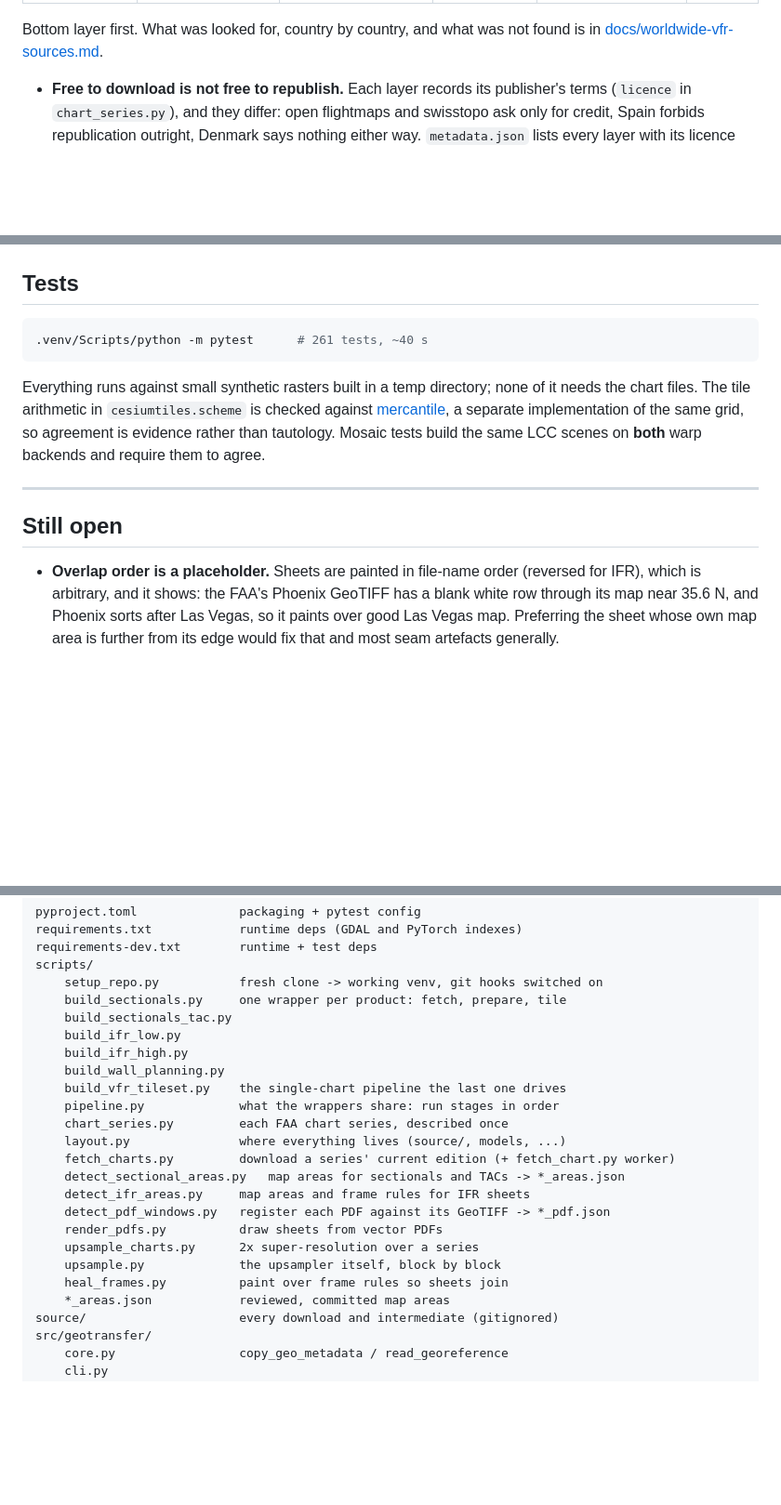
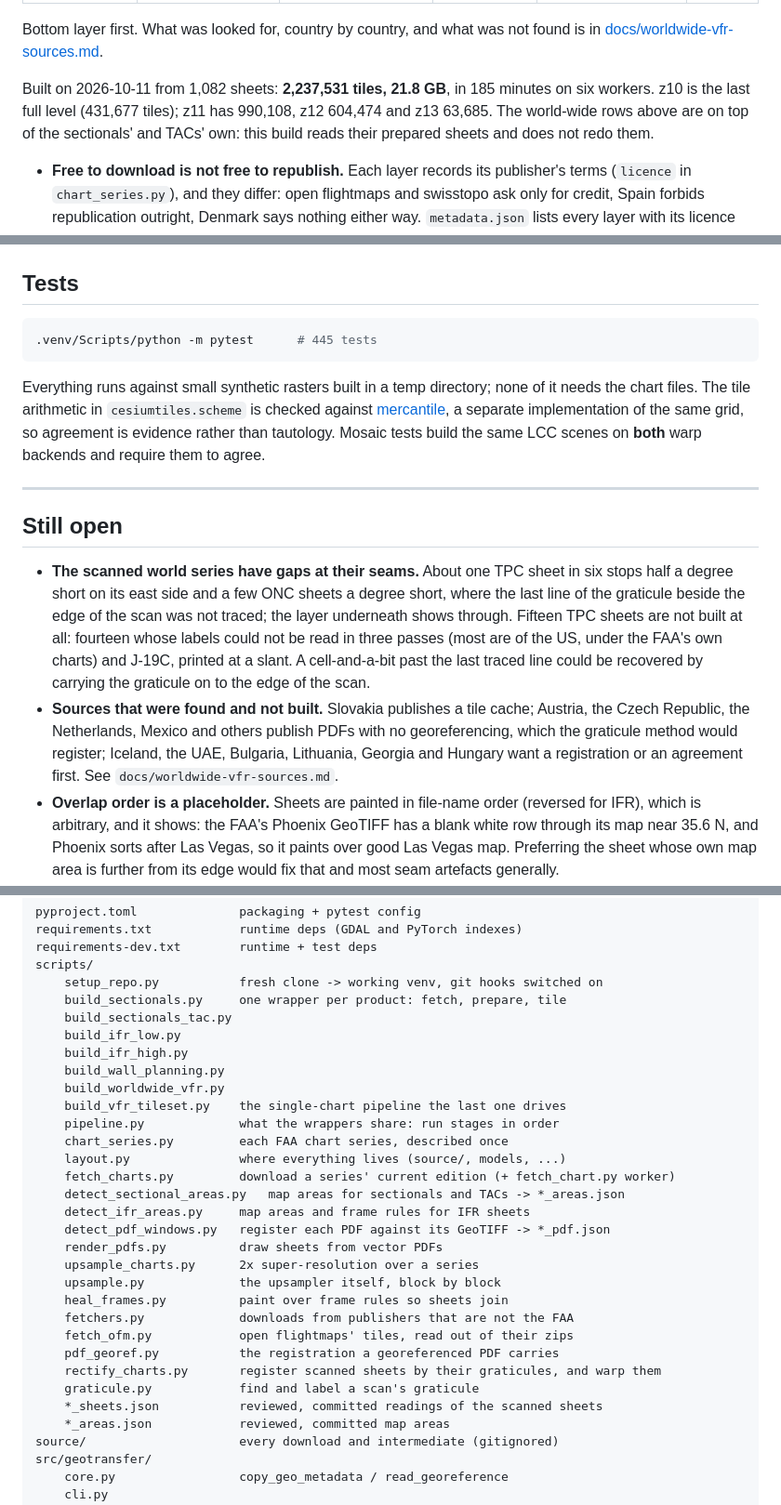
Before and after one commit to jonbirge/faa-tiles, a Markdown page: README.md, 3 parts joined by grey strips. Shown at 93% size. Rendered like a GitHub page; blank space fills up the shorter version.

Commit message:
The built tileset's figures; what is still short; the docs' test count
Co-Authored-By: Claude Opus 5.5 <noreply@anthropic.com>

````diff
--- a/README.md
+++ b/README.md
@@ -370,6 +372,12 @@ around them, and the US military's old world series underneath as a gap filler.
 
 Bottom layer first. What was looked for, country by country, and what was not
 found is in [docs/worldwide-vfr-sources.md](docs/worldwide-vfr-sources.md).
+
+Built on 2026-10-11 from 1,082 sheets: **2,237,531 tiles, 21.8 GB**, in 185
+minutes on six workers. z10 is the last full level (431,677 tiles); z11 has
+990,108, z12 604,474 and z13 63,685. The world-wide rows above are on top of
+the sectionals' and TACs' own: this build reads their prepared sheets and does
+not redo them.
 
 - **Free to download is not free to republish.** Each layer records its
   publisher's terms (`licence` in `chart_series.py`), and they differ: open
@@ -795,7 +803,7 @@ Model weights for the upsampler download on first use, into `source/models/`.
 ## Tests
 
 ```bash
-.venv/Scripts/python -m pytest      # 261 tests, ~40 s
+.venv/Scripts/python -m pytest      # 445 tests
 ```
 
 Everything runs against small synthetic rasters built in a temp directory; none
@@ -809,6 +817,19 @@ them to agree.
 
 ## Still open
 
+- **The scanned world series have gaps at their seams.** About one TPC sheet in
+  six stops half a degree short on its east side and a few ONC sheets a degree
+  short, where the last line of the graticule beside the edge of the scan was
+  not traced; the layer underneath shows through. Fifteen TPC sheets are not
+  built at all: fourteen whose labels could not be read in three passes (most
+  are of the US, under the FAA's own charts) and J-19C, printed at a slant. A
+  cell-and-a-bit past the last traced line could be recovered by carrying the
+  graticule on to the edge of the scan.
+- **Sources that were found and not built.** Slovakia publishes a tile cache;
+  Austria, the Czech Republic, the Netherlands, Mexico and others publish PDFs
+  with no georeferencing, which the graticule method would register; Iceland,
+  the UAE, Bulgaria, Lithuania, Georgia and Hungary want a registration or an
+  agreement first. See `docs/worldwide-vfr-sources.md`.
 - **Overlap order is a placeholder.** Sheets are painted in file-name order
   (reversed for IFR), which is arbitrary, and it shows: the FAA's Phoenix
   GeoTIFF has a blank white row through its map near 35.6 N, and Phoenix sorts
@@ -885,6 +906,7 @@ scripts/
     build_ifr_low.py
     build_ifr_high.py
     build_wall_planning.py
+    build_worldwide_vfr.py
     build_vfr_tileset.py    the single-chart pipeline the last one drives
     pipeline.py             what the wrappers share: run stages in order
     chart_series.py         each FAA chart series, described once
@@ -897,6 +919,12 @@ scripts/
     upsample_charts.py      2x super-resolution over a series
     upsample.py             the upsampler itself, block by block
     heal_frames.py          paint over frame rules so sheets join
+    fetchers.py             downloads from publishers that are not the FAA
+    fetch_ofm.py            open flightmaps' tiles, read out of their zips
+    pdf_georef.py           the registration a georeferenced PDF carries
+    rectify_charts.py       register scanned sheets by their graticules, and warp them
+    graticule.py            find and label a scan's graticule
+    *_sheets.json           reviewed, committed readings of the scanned sheets
     *_areas.json            reviewed, committed map areas
 source/                     every download and intermediate (gitignored)
 src/geotransfer/
````
Also changed, not shown: other parts of README.md (+3 -1 lines), CLAUDE.md (+17 -1 lines).
